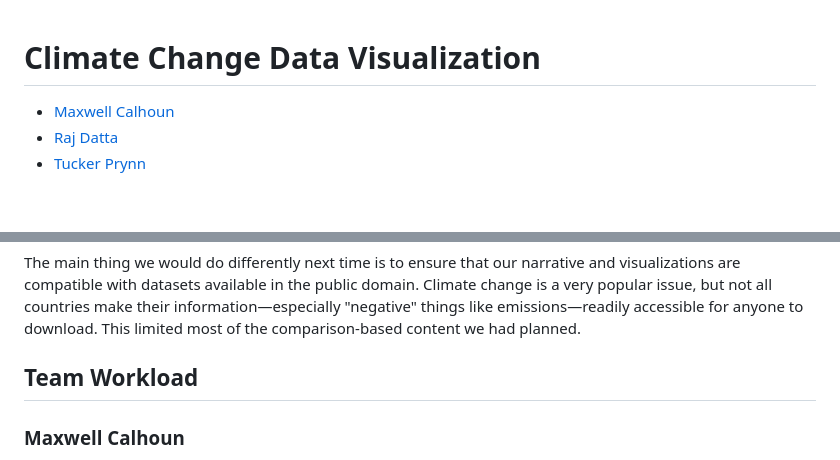
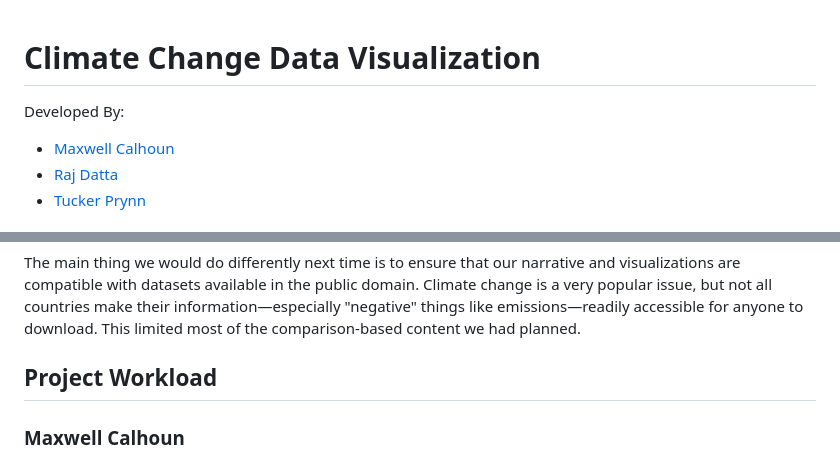
Before and after one commit to Maxwell-Calhoun/Climate-Data-Viz, a Markdown page: README.md, 2 parts joined by grey strips. Rendered like a GitHub page; blank space fills up the shorter version.

```diff
--- a/README.md
+++ b/README.md
@@ -1,5 +1,6 @@
 # Climate Change Data Visualization
 
+Developed By:
 - [Maxwell Calhoun](https://github.com/Maxwell-Calhoun)
 - [Raj Datta](https://github.com/rajdtta)
 - [Tucker Prynn](https://github.com/Tucker-Prynn)
@@ -159,7 +160,7 @@ Apart from the aforementioned narrative and visual changes, some of the unexpect
 
 The main thing we would do differently next time is to ensure that our narrative and visualizations are compatible with datasets available in the public domain. Climate change is a very popular issue, but not all countries make their information—especially "negative" things like emissions—readily accessible for anyone to download. This limited most of the comparison-based content we had planned.
 
-## Team Workload
+## Project Workload
 
 ### Maxwell Calhoun
 
```
